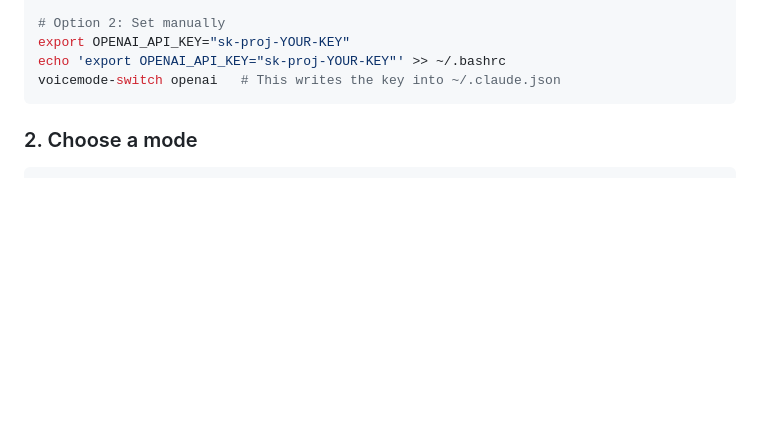
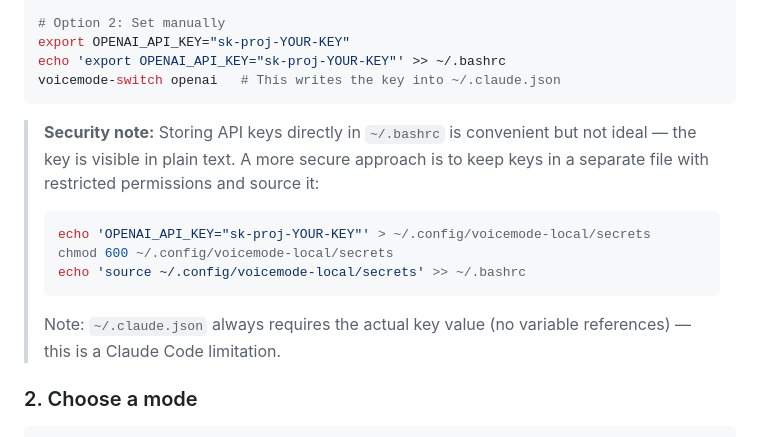
Before and after one commit to rwunsch/voicemode-local, a Markdown page: README.md, the part around the change. GitHub-like rendering; blank space fills up the shorter version.

Commit message:
docs: add security note about API key storage best practices
Suggest keeping keys in a separate file with restricted permissions
instead of directly in bashrc. Note claude.json limitation requiring
actual values.

Co-Authored-By: Claude Opus 4.6 <noreply@anthropic.com>

````diff
--- a/README.md
+++ b/README.md
@@ -87,6 +87,14 @@ export OPENAI_API_KEY="sk-proj-YOUR-KEY"
 echo 'export OPENAI_API_KEY="sk-proj-YOUR-KEY"' >> ~/.bashrc
 voicemode-switch openai   # This writes the key into ~/.claude.json
 ```
+
+> **Security note:** Storing API keys directly in `~/.bashrc` is convenient but not ideal — the key is visible in plain text. A more secure approach is to keep keys in a separate file with restricted permissions and source it:
+> ```bash
+> echo 'OPENAI_API_KEY="sk-proj-YOUR-KEY"' > ~/.config/voicemode-local/secrets
+> chmod 600 ~/.config/voicemode-local/secrets
+> echo 'source ~/.config/voicemode-local/secrets' >> ~/.bashrc
+> ```
+> Note: `~/.claude.json` always requires the actual key value (no variable references) — this is a Claude Code limitation.
 
 ### 2. Choose a mode
 
````
